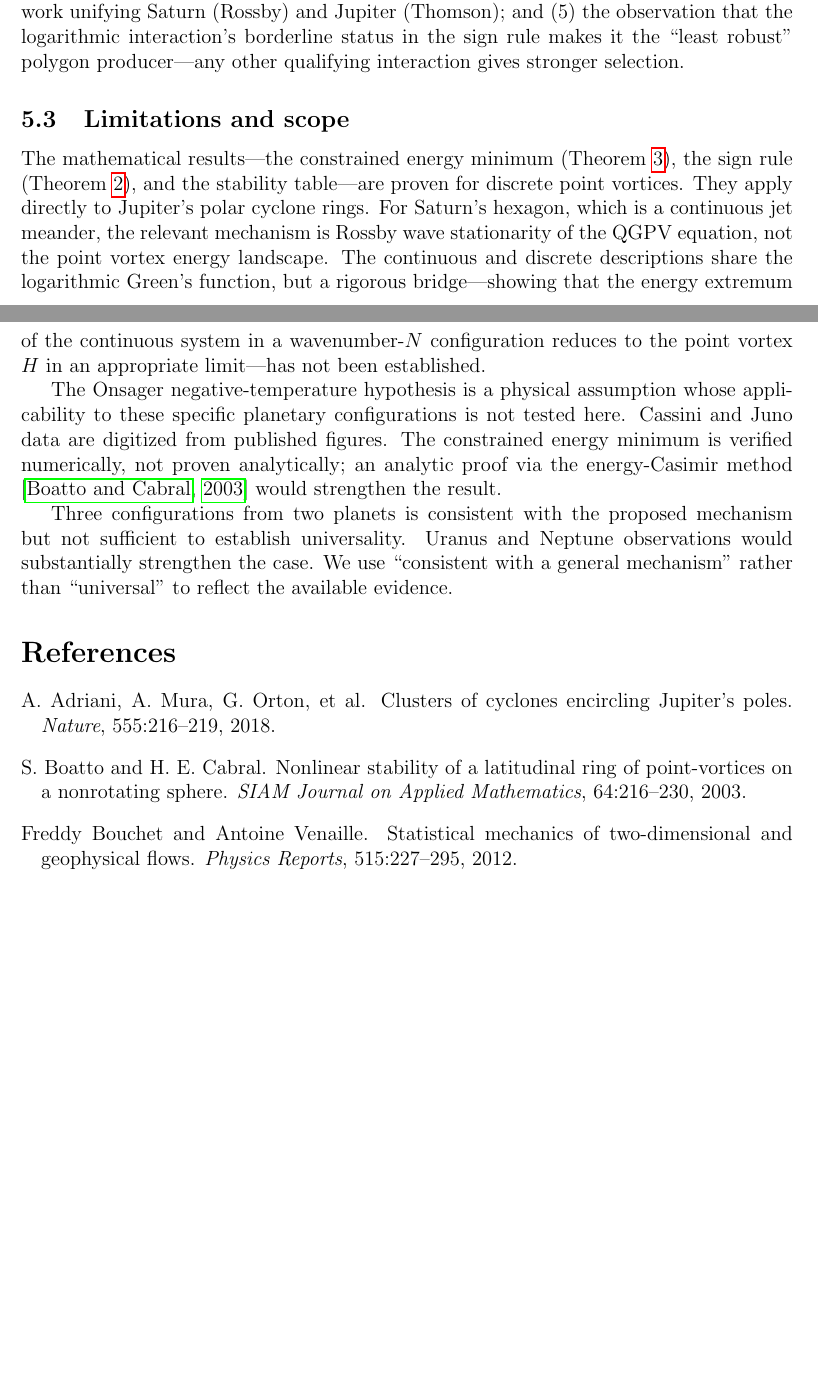
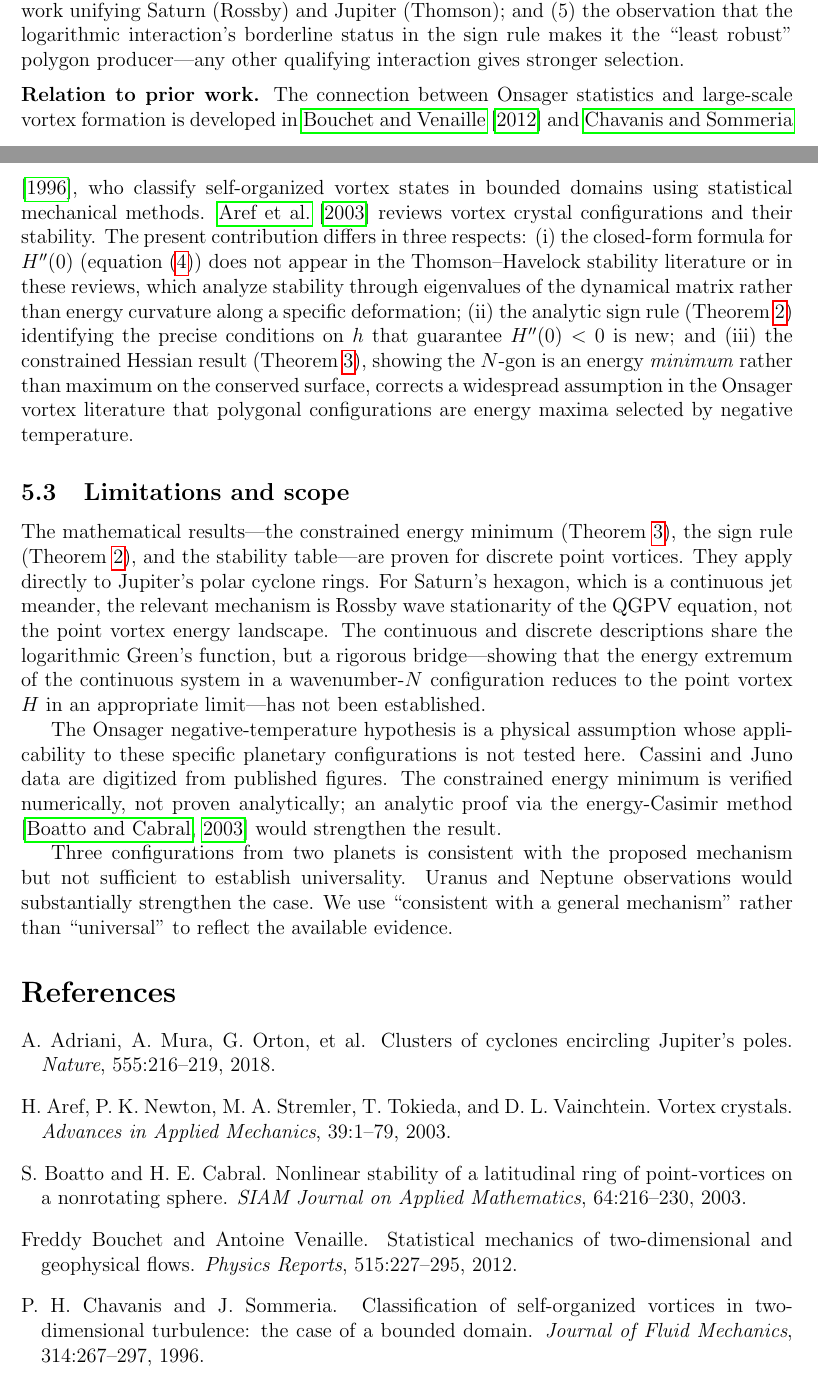
Before and after one commit to speagleg/polar-planetary-polygons, a LaTeX paper (latex/paper/main.tex): two parts of pages 6 and 7 of 7 before the commit and two parts of pages 6 and 7 of 8 after it, joined at a grey line, cut so that both start at the same text, the shorter picture padded with empty space. Compiled offline with pdfLaTeX.

Commit message:
Address physics reviewer round 2: spiral motivation, literature gap
#4 (broken cross-reference): Already fixed in rewrite — no dangling (??)
#5 (spiral motivation): Added paragraph explaining the spiral is chosen
    for analytical tractability, is the natural Mobius-group family, and
    the unique Z_N-equivariant ring-topology-preserving deformation.
    Other directions covered by full constrained Hessian.
#6 (attractive language): Already fixed in rewrite — no "attractive"
    or "closer separation" language remains.
#7 (literature gap): Added Chavanis-Sommeria 1996 to refs.bib. Added
    "Relation to prior work" paragraph comparing to Bouchet-Venaille,
    Chavanis-Sommeria, and Aref, identifying three specific novelties:
    (i) closed-form H''(0) formula not in Thomson-Havelock literature,
    (ii) analytic sign rule with precise conditions,
    (iii) constrained minimum correcting energy-maximum assumption.

Co-Authored-By: Claude Opus 4.6 (1M context) <noreply@anthropic.com>

```diff
--- a/latex/paper/main.tex
+++ b/latex/paper/main.tex
@@ -432,6 +440,25 @@ and (5)~the observation that the logarithmic interaction's borderline
 status in the sign rule makes it the ``least robust'' polygon
 producer---any other qualifying interaction gives stronger selection.
 
+\medskip\noindent\textbf{Relation to prior work.}
+The connection between Onsager statistics and large-scale vortex
+formation is developed in \citet{BouchetVenaille2012} and
+\citet{ChavanisSommeria1996}, who classify self-organized vortex states
+in bounded domains using statistical mechanical methods.
+\citet{Aref2003} reviews vortex crystal configurations and their
+stability.  The present contribution differs in three respects: (i)~the
+closed-form formula for $H''(0)$ (equation~\eqref{eq:Hpp}) does not
+appear in the Thomson--Havelock stability literature or in these
+reviews, which analyze stability through eigenvalues of the dynamical
+matrix rather than energy curvature along a specific deformation;
+(ii)~the analytic sign rule (Theorem~\ref{thm:sign-rule}) identifying
+the precise conditions on $h$ that guarantee $H''(0) < 0$ is new;
+and (iii)~the constrained Hessian result
+(Theorem~\ref{thm:constrained-min}), showing the $N$-gon is an energy
+\emph{minimum} rather than maximum on the conserved surface, corrects a
+widespread assumption in the Onsager vortex literature that polygonal
+configurations are energy maxima selected by negative temperature.
+
 \subsection{Limitations and scope}
 
 The mathematical results---the constrained energy minimum
```
Also changed, not shown: latex/paper/refs.bib (+9 -0 lines), latex/paper/main.tex (10 more changed lines).
